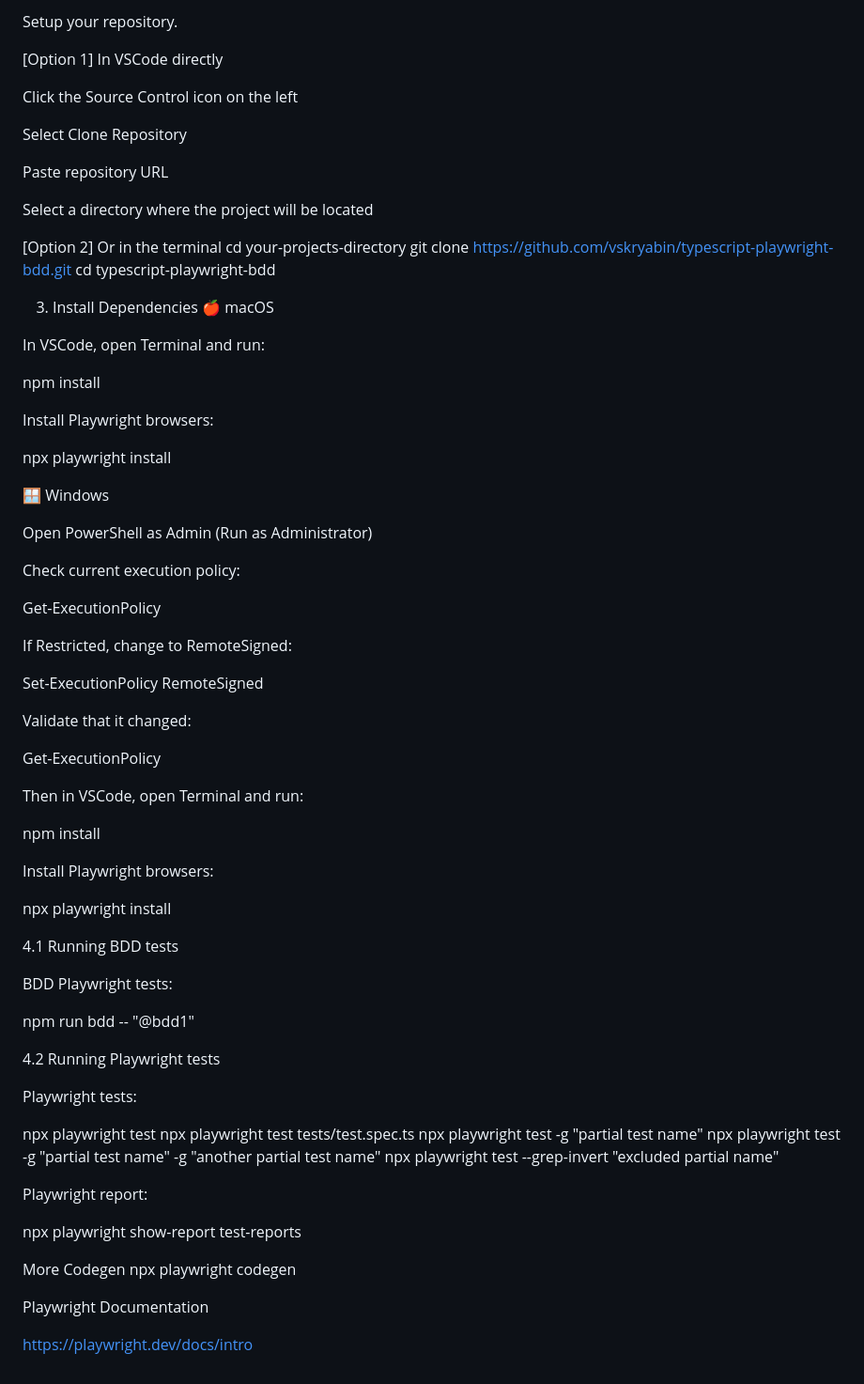
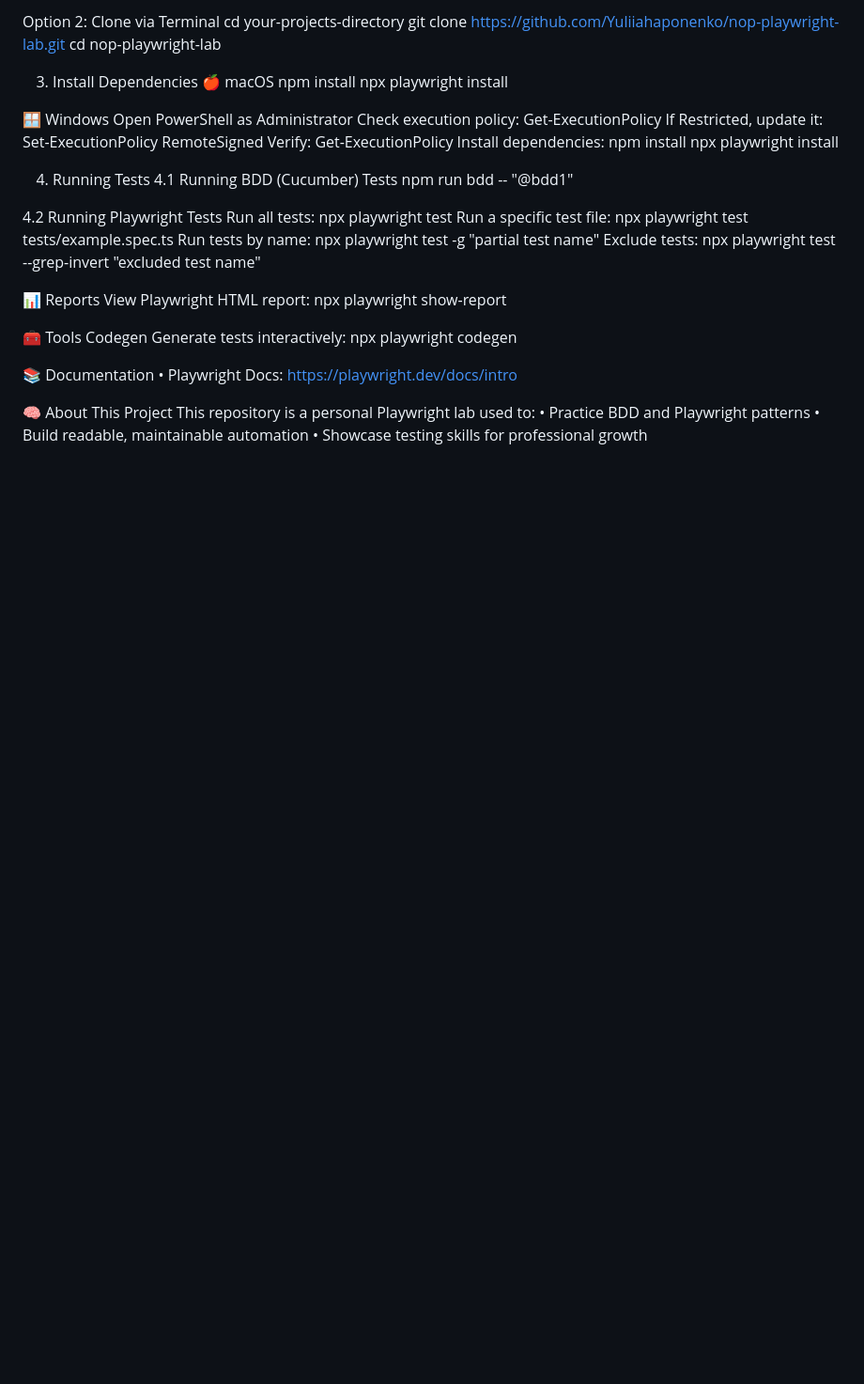
Before and after one commit to Yuliiahaponenko/nop-playwright-lab, a Markdown page: README.md, the part around one of its changes. Shown at 94% size. GitHub-like rendering; blank space fills up the shorter version.

```diff
--- a/README.md
+++ b/README.md
@@ -107,86 +69,54 @@ brew install git
 
-Setup your repository.
-
-[Option 1] In VSCode directly
-
-Click the Source Control icon on the left
-
-Select Clone Repository
-
-Paste repository URL
-
-Select a directory where the project will be located
-
-[Option 2] Or in the terminal
+Option 2: Clone via Terminal
 cd your-projects-directory
-git clone https://github.com/vskryabin/typescript-playwright-bdd.git
-cd typescript-playwright-bdd
+git clone https://github.com/Yuliiahaponenko/nop-playwright-lab.git
+cd nop-playwright-lab
 
 3. Install Dependencies
 🍎 macOS
-
-In VSCode, open Terminal and run:
-
 npm install
-
-
-Install Playwright browsers:
-
 npx playwright install
 
 🪟 Windows
-
-Open PowerShell as Admin (Run as Administrator)
-
-Check current execution policy:
-
+Open PowerShell as Administrator
+Check execution policy:
 Get-ExecutionPolicy
-
-
-If Restricted, change to RemoteSigned:
-
+If Restricted, update it:
 Set-ExecutionPolicy RemoteSigned
-
-
-Validate that it changed:
-
+Verify:
 Get-ExecutionPolicy
-
-
-Then in VSCode, open Terminal and run:
-
+Install dependencies:
 npm install
-
-
-Install Playwright browsers:
-
 npx playwright install
 
-4.1 Running BDD tests
-
-BDD Playwright tests:
-
+4. Running Tests
+4.1 Running BDD (Cucumber) Tests
 npm run bdd -- "@bdd1"
 
-4.2 Running Playwright tests
+4.2 Running Playwright Tests
+Run all tests:
+npx playwright test
+Run a specific test file:
+npx playwright test tests/example.spec.ts
+Run tests by name:
+npx playwright test -g "partial test name"
+Exclude tests:
+npx playwright test --grep-invert "excluded test name"
 
-Playwright tests:
+📊 Reports
+View Playwright HTML report:
+npx playwright show-report
 
-npx playwright test
-npx playwright test tests/test.spec.ts
-npx playwright test -g "partial test name"
-npx playwright test -g "partial test name" -g "another partial test name"
-npx playwright test --grep-invert "excluded partial name"
-
-
-Playwright report:
-
-npx playwright show-report test-reports
-
-More
+🧰 Tools
 Codegen
+Generate tests interactively:
 npx playwright codegen
 
-Playwright Documentation
+📚 Documentation
+•	Playwright Docs: https://playwright.dev/docs/intro
 
-https://playwright.dev/docs/intro
+🧠 About This Project
+This repository is a personal Playwright lab used to:
+•	Practice BDD and Playwright patterns
+•	Build readable, maintainable automation
+•	Showcase testing skills for professional growth
```
Also changed, not shown: other parts of README.md (+41 -79 lines).
